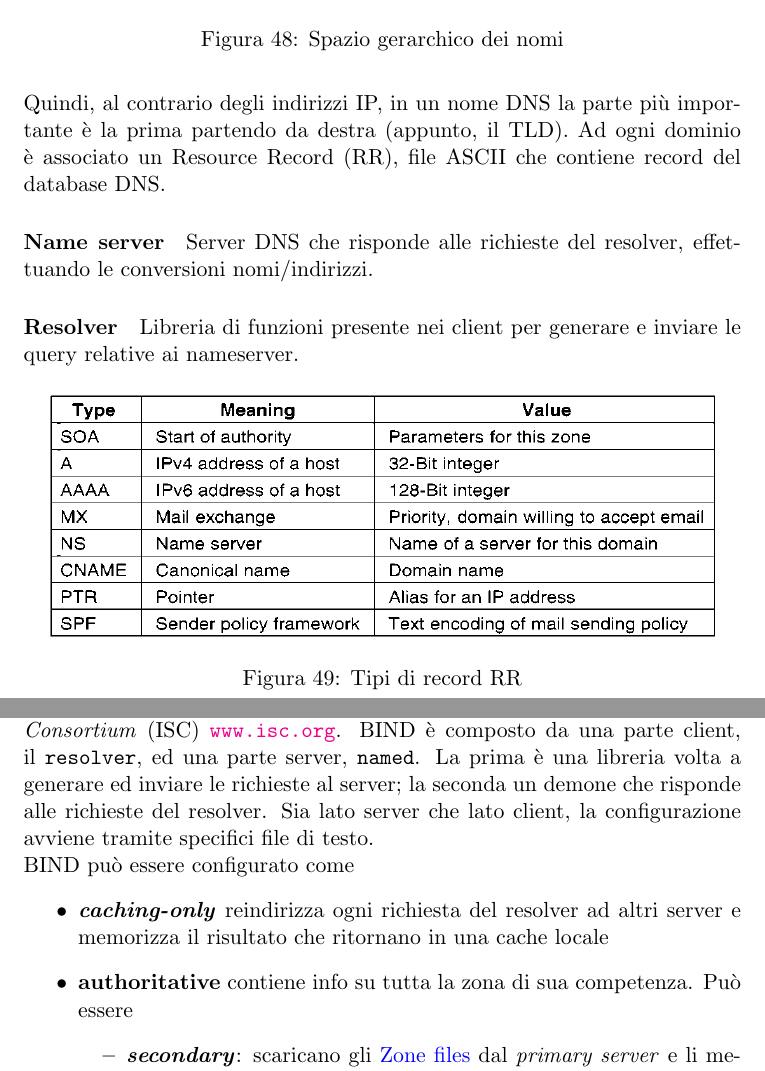
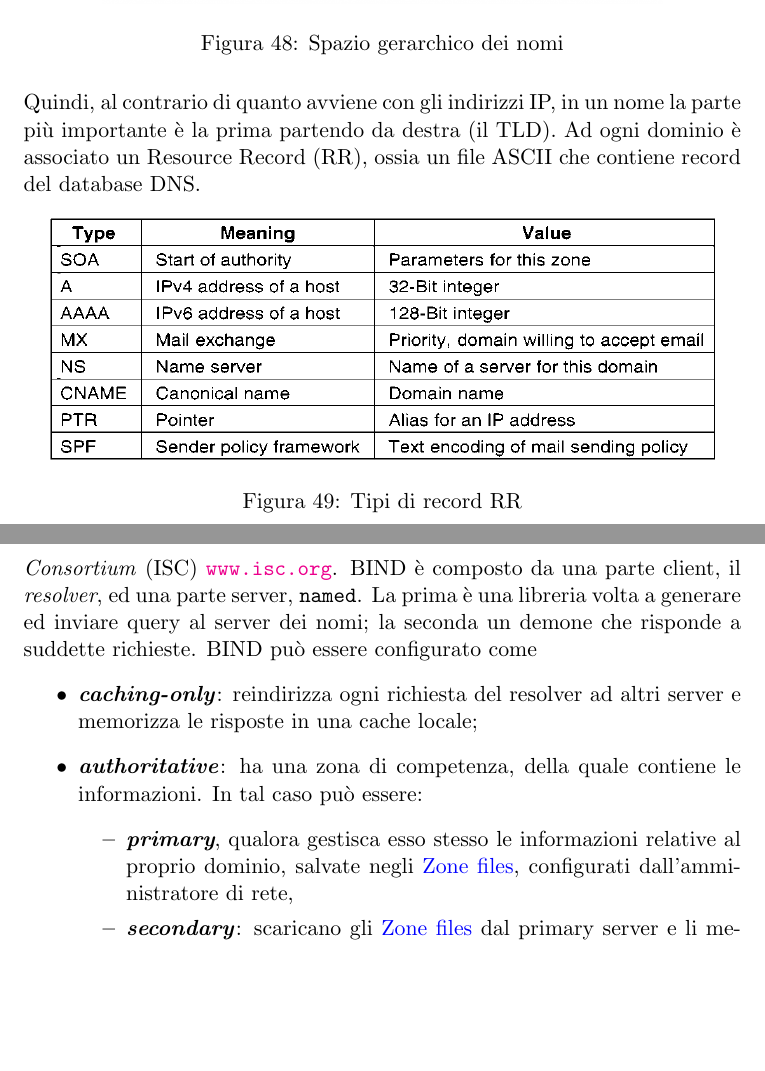
Before and after one commit to dis-org/Ragnatele, a LaTeX document (networking.tex): two parts of pages 94 and 95 of 111, joined at a grey line, cut so that both start at the same text, the shorter picture padded with empty space. Compiled offline with pdfLaTeX.

Commit message:
Push preprandiale in caso si fulmini il pc.

```diff
--- a/networking.tex
+++ b/networking.tex
@@ -1411,8 +1411,5 @@ Essi sono assegnati da \vedi{ICANN} alle organizzioni o alle autorità responsab
 \image[dns.png][scale=0.35]{Spazio gerarchico dei nomi}
 \end{itemize}
-Quindi, al contrario degli indirizzi IP, in un nome DNS la parte più importante è la prima partendo da destra (appunto, il TLD).
-Ad ogni dominio è associato un Resource Record (RR), file ASCII che contiene record del database DNS.  %\vedi resource record
-\paragraph{Name server} Server DNS che risponde alle richieste del resolver, effettuando le conversioni nomi/indirizzi.
-\paragraph{Resolver} Libreria di funzioni presente nei client per generare e inviare le query relative ai nameserver.
-
+Quindi, al contrario di quanto avviene con gli indirizzi IP, in un nome la parte più importante è la prima partendo da destra (il TLD).
+Ad ogni dominio è associato un Resource Record (RR), ossia un file ASCII che contiene record del database DNS.
 \image[rr-types.png][scale=0.35]{Tipi di record RR}
@@ -1425,8 +1418,13 @@ Per eseguire la risoluzione il client chiama il risolutore, passandone come para
-\paragraph{BIND} \textit{Berkeley Internet Name Domain} è l'implementazione più comune del DNS su ambiente Unix ed è disponibile sul sito dell'\italic{Internet Software Consortium} (ISC) \url{www.isc.org}. BIND è composto da una parte client, il \code{resolver}, ed una parte server, \code{named}. La prima è una libreria volta a generare ed inviare le richieste al server; la seconda un demone che risponde alle richieste del resolver. Sia lato server che lato client, la configurazione avviene tramite specifici file di testo.\\
+La risoluzione può essere statica (mapping stabilito permanentemente tramite una \textit{host table}) o dinamica (mapping stabilito ad ogni avvio dell'host).\\
+Per eseguire la risoluzione, il client chiama il \vedi{Resolver}, il quale invia un pacchetto \vedi{UDP} ad un server DNS locale (\textit{primary server}) che cerca il nome e, se è presente nella sua cache, lo restituisce, mentre in caso contrario interroga ricorsivamente i server partendo da un \textit{root server} del TLD fino ad arrivare ai server autoritativi del nome richiesto (\textit{authoritative server}), i quali invieranno la loro risposta al client.
+
+\paragraph{BIND} \textit{Berkeley Internet Name Domain} è l'implementazione più comune del DNS su ambiente Unix ed è disponibile sul sito dell'\italic{Internet Software Consortium} (ISC) \url{www.isc.org}. BIND è composto da una parte client, il \textit{resolver}, ed una parte server, \code{named}. La prima è una libreria volta a generare ed inviare query al server dei nomi; la seconda un demone che risponde a suddette richieste.
 BIND può essere configurato come
 \begin{itemize}
-\item \italic{\textbf{caching-only}} reindirizza ogni richiesta del resolver ad altri server e memorizza il risultato che ritornano in una cache locale
-\item \textbf{authoritative} contiene info su tutta la zona di sua competenza. Può essere
-\begin{itemize}
-\item \italic{\textbf{secondary}}: scaricano gli \vedi{Zone files} dal \italic{primary server} e li memorizzano in appositi file detti \italic{zone file transfer};
-\item \italic{\textbf{primary}}: gestiscono le informazioni relative a specifici domini, salvate negli \vedi{Zone files}, confgurati dall'amministratore di rete.
+\item \italic{\textbf{caching-only}}: reindirizza ogni richiesta del resolver ad altri server e memorizza le risposte in una cache locale;
+\item \textbf{\textit{authoritative}}: ha una zona di competenza, della quale contiene le informazioni. In tal caso può essere:
+\begin{itemize}
+\item \italic{\textbf{primary}}, qualora gestisca esso stesso le informazioni relative al proprio dominio, salvate negli \vedi{Zone files}, configurati dall'amministratore di rete,
+\item \italic{\textbf{secondary}}: scaricano gli \vedi{Zone files} dal primary server e li memorizzano in appositi file detti \italic{zone file transfer}.
+\end{itemize}
+\end{itemize}
```
Also changed, not shown: images/zone-file-example.png, networking.tex (31 more changed lines).
